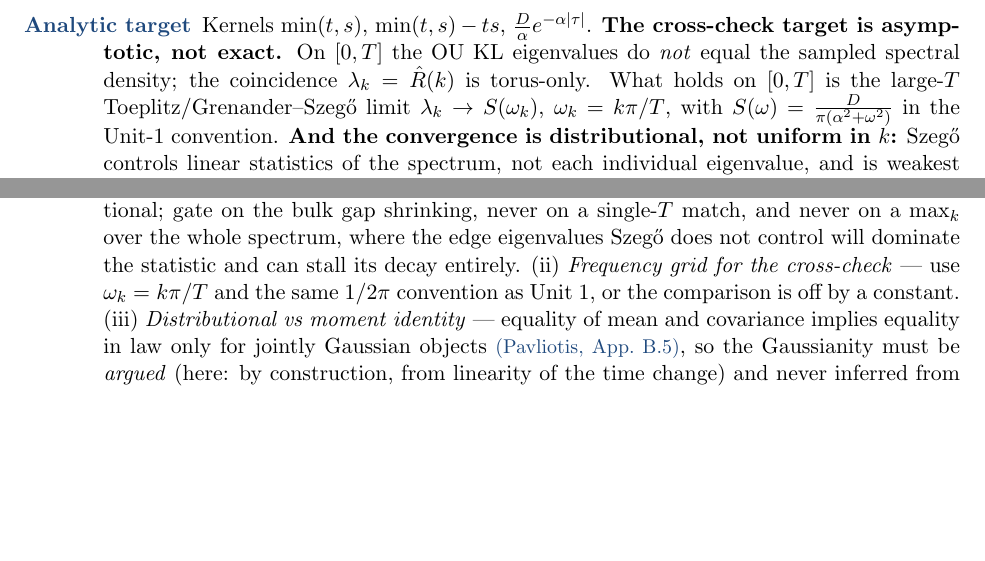
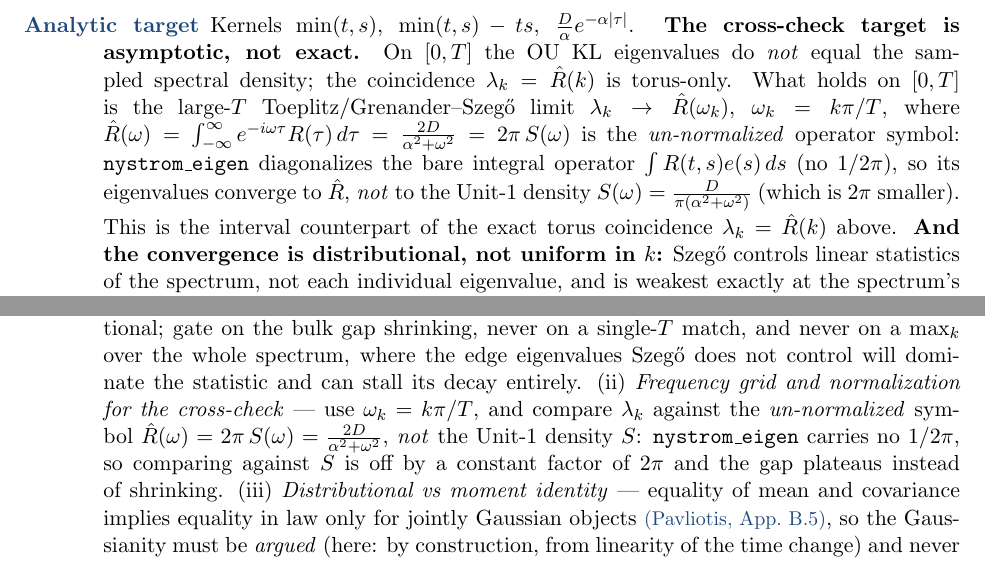
Before and after one commit to var-pi/StochasticProcesses, a LaTeX paper (docs/plan/pavliotis_ch1_project_plan_3.tex): two parts of pages 11 and 12 of 33, joined at a grey line, cut so that both start at the same text, the shorter picture padded with empty space. Compiled offline with pdfLaTeX.

Commit message:
Plan: fix Unit 3 cross-check target (S -> un-normalized symbol 2*pi*S)
nystrom_eigen diagonalizes the bare integral operator (no 1/2pi), so its
eigenvalues converge to the un-normalized symbol Rhat(w)=2D/(a^2+w^2)=2*pi*S(w),
not the 1/2pi-normalized density S. The plan stated the cross-check target as S
(2*pi too small), which would flatten the gap slope to ~0; Unit 3's code already
uses the corrected Rhat (torus anchor lambda_k=Rhat(k)). Fixes the target in the
Analytic-target, Pass/fail, Misstep (i)/(ii), run.jl-contract, and the 1.2
extnote; clarifies the Welch overlay compares one-sided Welch to 2S. PDF rebuilt.

Co-Authored-By: Claude Opus 4.8 <noreply@anthropic.com>

```diff
--- a/docs/plan/pavliotis_ch1_project_plan_3.tex
+++ b/docs/plan/pavliotis_ch1_project_plan_3.tex
@@ -311,12 +311,12 @@ which equals $T^2/2$ for Brownian motion (\emph{not} $T\,R(0)=0$); the stationar
 \item[Concept] Brownian motion, $R(t,s)=\min(t,s)$ \pav{eqn.~1.21}, and its invariances (rescaling, shifting, time reversal, inversion) \pav{Prop.~1.23}; Brownian bridge, $R(t,s) = \min(t,s) - ts$, with $B_t = (1-t)\,W\!\left(\frac{t}{1-t}\right)$ \pav{eqn.~1.26 / Exercise 6}; stationary Ornstein--Uhlenbeck, $R(\tau) = \frac{D}{\alpha}e^{-\alpha|\tau|}$ \pav{Example 1.15}. The unit's one distinct idea is \emph{reconciliation}: the sampling routes and the two diagonalizations are forced to agree on concrete processes, and \emph{distributional} (not merely moment) identities are verified from finite samples. The sampling itself is \emph{reuse} of Units~0/1/2, not new work.
 \item[Build] Instantiate each process by reusing the existing routes (Cholesky from Unit~0, KL from Unit~2, and circulant embedding from Unit~1 for the stationary OU); assemble a small kernel catalogue with the relevant closed-form facts attached to each.
 \item[Check] (a) \emph{Route equivalence:} Cholesky, KL, and circulant samples of the OU process yield the same empirical covariance, judged against a \emph{split-half null} --- the same statistic computed between two halves of a \emph{single} route's samples, which is by construction a draw from the ``same law, different samples'' distribution and so calibrates the gate without a variance formula. (b) \emph{Distributional identities}, in two steps: Gaussianity of the transformed process is established \emph{by construction} (a deterministic linear time-change of a Gaussian process is Gaussian, laws being closed under linear maps), after which App.~B.5 applies as a \emph{theorem} and matching the \emph{full} covariance over the grid is equality in law --- e.g.\ $c^{-1/2}W(ct) \overset{d}{=} W(t)$; then, as a check that does \emph{not} lean on Gaussianity, Cram\'er--Wold projections: a handful of fixed linear functionals $a^\top X$ of the sample paths, each one-dimensional projection KS-tested against its $N(0,a^\top\Sigma a)$ target. Bridge endpoints pinned exactly at $t=0,1$ via the covariance/Cholesky route (the time-change formula cannot be evaluated at $t=1$). Additionally the KL coefficients: project onto Unit~2's eigenfunctions, verify the empirical correlation matrix of the $\xi_k$ is $\approx I$ and KS each $\xi_k$ against $N(0,\lambda_k)$ --- uncorrelated \emph{and} jointly Gaussian $\Rightarrow$ independent, which is the KL expansion's actual content. (c) \emph{The cross-check} (below).
-\item[Analytic target] Kernels $\min(t,s)$, $\min(t,s)-ts$, $\tfrac{D}{\alpha}e^{-\alpha|\tau|}$. \textbf{The cross-check target is asymptotic, not exact.} On $[0,T]$ the OU KL eigenvalues do \emph{not} equal the sampled spectral density; the coincidence $\lambda_k=\hat R(k)$ is torus-only. What holds on $[0,T]$ is the large-$T$ Toeplitz/Grenander--Szeg\H{o} limit $\lambda_k \to S(\omega_k)$, $\omega_k = k\pi/T$, with $S(\omega) = \tfrac{D}{\pi(\alpha^2+\omega^2)}$ in the Unit-1 convention. \textbf{And the convergence is distributional, not uniform in $k$:} Szeg\H{o} controls linear statistics of the spectrum, not each individual eigenvalue, and is weakest exactly at the spectrum's edges --- so there is \emph{no} defensible per-eigenvalue target, the comparison is restricted to the resolved bulk (reusing Unit~2's resolved-range criterion), and no theoretical decay exponent for the gap is claimed. \extnote{this is the Toeplitz asymptotic flagged in \S1.2, not a Pavliotis result; it is the reason the cross-check is stated as a convergence rather than an equality, and the reason it is gated on the bulk rather than on a $\max_k$ over the whole spectrum.}
-\item[Pass/fail] \emph{Route equivalence --- gate against a split-half null, not an SE.} The statistic $\|\widehat\Sigma_A-\widehat\Sigma_B\|_F$ is a norm over $n_{\text{grid}}^2$ entries: it does \emph{not} hover near zero but concentrates about a strictly positive value, $\mathbb{E}\|\widehat\Sigma_A-\widehat\Sigma_B\|_F^2 = 2\sigma_1^2$ with $\sigma_1^2 = \mathbb{E}\|\widehat\Sigma-\Sigma\|_F^2 = \big((\operatorname{tr}\Sigma)^2+\|\Sigma\|_F^2\big)/N$, so a zero-centred ``within $3\,$SE'' predicate is gating against the wrong null and passes routes that disagree by a factor of two. Instead: split one route's $N$ samples into halves, compute $\|\widehat\Sigma_{A,1}-\widehat\Sigma_{A,2}\|_F$ over several splits to obtain the null band empirically, and require each cross-route statistic to land inside it after the $\sqrt2$ rescale for the halved sample size. Self-calibrating and correctly powered; the closed form above is retained only as a sanity check that the measured band sits where theory says. \emph{Distributional identity:} full empirical covariance of $c^{-1/2}W(ct)$ matches $\min(t,s)$ within the same split-half null, \emph{and} every Cram\'er--Wold projection's KS statistic lies below its finite-sample critical value at the recorded seed. \emph{Cross-check:} with $\lambda_k$ from \texttt{nystrom\_eigen} and $S(\omega_k)$ \emph{analytic} (not Welch-estimated), the bulk gap $g(T)=\max_{k\in\text{bulk}}|\lambda_k - S(\omega_k)|$ is deterministic given the quadrature; fit $\log g$ vs.\ $\log T$ across a ladder of increasing $T$ and gate the fitted slope below a fixed negative threshold, reporting the exponent without claiming it against a theoretical value (none is defensible --- see Analytic target). Per the rate-check convention of \emph{Reproducibility and Testing Convention} below this is a \emph{deterministic} slope, so the margin is a fixed absolute one and \emph{not} a multiple of the regression SE; monotonicity is deliberately not required, since neither Szeg\H{o} nor the quadrature guarantees it at finite $T$.
+\item[Analytic target] Kernels $\min(t,s)$, $\min(t,s)-ts$, $\tfrac{D}{\alpha}e^{-\alpha|\tau|}$. \textbf{The cross-check target is asymptotic, not exact.} On $[0,T]$ the OU KL eigenvalues do \emph{not} equal the sampled spectral density; the coincidence $\lambda_k=\hat R(k)$ is torus-only. What holds on $[0,T]$ is the large-$T$ Toeplitz/Grenander--Szeg\H{o} limit $\lambda_k \to \hat R(\omega_k)$, $\omega_k = k\pi/T$, where $\hat R(\omega)=\int_{-\infty}^{\infty}e^{-i\omega\tau}R(\tau)\,d\tau=\tfrac{2D}{\alpha^2+\omega^2}=2\pi\,S(\omega)$ is the \emph{un-normalized} operator symbol: \texttt{nystrom\_eigen} diagonalizes the bare integral operator $\int R(t,s)e(s)\,ds$ (no $1/2\pi$), so its eigenvalues converge to $\hat R$, \emph{not} to the Unit-1 density $S(\omega)=\tfrac{D}{\pi(\alpha^2+\omega^2)}$ (which is $2\pi$ smaller). This is the interval counterpart of the exact torus coincidence $\lambda_k=\hat R(k)$ above. \textbf{And the convergence is distributional, not uniform in $k$:} Szeg\H{o} controls linear statistics of the spectrum, not each individual eigenvalue, and is weakest exactly at the spectrum's edges --- so there is \emph{no} defensible per-eigenvalue target, the comparison is restricted to the resolved bulk (reusing Unit~2's resolved-range criterion), and no theoretical decay exponent for the gap is claimed. \extnote{this is the Toeplitz asymptotic flagged in \S1.2, not a Pavliotis result; it is the reason the cross-check is stated as a convergence rather than an equality, and the reason it is gated on the bulk rather than on a $\max_k$ over the whole spectrum.}
+\item[Pass/fail] \emph{Route equivalence --- gate against a split-half null, not an SE.} The statistic $\|\widehat\Sigma_A-\widehat\Sigma_B\|_F$ is a norm over $n_{\text{grid}}^2$ entries: it does \emph{not} hover near zero but concentrates about a strictly positive value, $\mathbb{E}\|\widehat\Sigma_A-\widehat\Sigma_B\|_F^2 = 2\sigma_1^2$ with $\sigma_1^2 = \mathbb{E}\|\widehat\Sigma-\Sigma\|_F^2 = \big((\operatorname{tr}\Sigma)^2+\|\Sigma\|_F^2\big)/N$, so a zero-centred ``within $3\,$SE'' predicate is gating against the wrong null and passes routes that disagree by a factor of two. Instead: split one route's $N$ samples into halves, compute $\|\widehat\Sigma_{A,1}-\widehat\Sigma_{A,2}\|_F$ over several splits to obtain the null band empirically, and require each cross-route statistic to land inside it after the $\sqrt2$ rescale for the halved sample size. Self-calibrating and correctly powered; the closed form above is retained only as a sanity check that the measured band sits where theory says. \emph{Distributional identity:} full empirical covariance of $c^{-1/2}W(ct)$ matches $\min(t,s)$ within the same split-half null, \emph{and} every Cram\'er--Wold projection's KS statistic lies below its finite-sample critical value at the recorded seed. \emph{Cross-check:} with $\lambda_k$ from \texttt{nystrom\_eigen} and $\hat R(\omega_k)$ \emph{analytic} (not Welch-estimated), the bulk gap $g(T)=\max_{k\in\text{bulk}}|\lambda_k - \hat R(\omega_k)|$ is deterministic given the quadrature; fit $\log g$ vs.\ $\log T$ across a ladder of increasing $T$ and gate the fitted slope below a fixed negative threshold, reporting the exponent without claiming it against a theoretical value (none is defensible --- see Analytic target). Per the rate-check convention of \emph{Reproducibility and Testing Convention} below this is a \emph{deterministic} slope, so the margin is a fixed absolute one and \emph{not} a multiple of the regression SE; monotonicity is deliberately not required, since neither Szeg\H{o} nor the quadrature guarantees it at finite $T$.
 \item[Negative control] Repeat the self-similarity identity with the \emph{wrong} exponent, $c^{-1/3}W(ct)$: the empirical covariance no longer matches $\min(t,s)$ (it is off by $c^{1/3}$). This makes the correct $c^{-1/2}$ meaningful and is fully self-contained.
 \item[Artifact] A three-panel portrait per process (sample paths / covariance heat-map / eigenvalue decay); a route-equivalence panel (three empirical covariances of OU, with the three pairwise distances plotted \emph{against the split-half null band}, so the reader sees the gate's calibration and not merely a number); a Cram\'er--Wold panel (per-projection empirical CDF against its Gaussian target, with the KS statistic annotated); the cross-check plot, $\log g(T)$ vs.\ $\log T$ on log--log axes with the fitted slope shown --- and the Welch estimate of $S$ overlaid on the analytic $S$ at the largest $T$ as a \emph{visual} reconciliation of the two diagonalizations (this overlay is the pedagogical point of the unit; it is not what the gate is computed from).
 \item[README] Concept: each process is just a choice of kernel. Why this check: distributional identities certify the \emph{law}, not merely a moment --- and the README must spell out the licensing chain rather than assert the conclusion, because the chain is the content: the time-changed process is Gaussian \emph{by construction} (a deterministic linear map of a Gaussian process), which is a proof and not something the samples are asked to establish; App.~B.5 then upgrades a match of the \emph{full} covariance into equality in law; and the Cram\'er--Wold projections supply the evidence that would catch a non-Gaussian impostor carrying the right covariance, which is precisely the evidence App.~B.5 alone cannot give. The cross-check forces the two diagonalizations to reconcile as $T\to\infty$. What it proves: the field's vocabulary is correctly instantiated, the sampling routes agree, and the Fourier and KL vertices are made to speak to each other directly --- the payoff of \S1.5. Its distinct idea is reconciliation; the sampling is inherited.
-\item[Missteps] (i) \emph{Expecting exact, or uniform, $\lambda_k=S(\omega_k)$ on $[0,T]$} --- it is asymptotic \emph{and} distributional; gate on the bulk gap shrinking, never on a single-$T$ match, and never on a $\max_k$ over the whole spectrum, where the edge eigenvalues Szeg\H{o} does not control will dominate the statistic and can stall its decay entirely. (ii) \emph{Frequency grid for the cross-check} --- use $\omega_k=k\pi/T$ and the same $1/2\pi$ convention as Unit~1, or the comparison is off by a constant. (iii) \emph{Distributional vs moment identity} --- equality of mean and covariance implies equality in law only for jointly Gaussian objects \pav{App.~B.5}, so the Gaussianity must be \emph{argued} (here: by construction, from linearity of the time change) and never inferred from the samples that are then tested; given that argument, a match of the \emph{full} covariance \emph{is} a distributional identity and should be claimed as one --- the error to avoid is the opposite one, claiming the law from a \emph{single} matched moment with the Gaussianity left implicit. (iv) \emph{Gating $\|\widehat\Sigma_A-\widehat\Sigma_B\|_F$ against zero} --- it is a norm over many entries, so it concentrates around $\sqrt2\,\sigma_1>0$ rather than fluctuating about zero; a tolerance phrased as a multiple of a single-route SE is measuring against a null the statistic never visits and will pass badly disagreeing routes. Guard: calibrate with the split-half null, and confirm the observed band matches $\sqrt2\,\sigma_1$ before trusting it.
+\item[Missteps] (i) \emph{Expecting exact, or uniform, $\lambda_k=\hat R(\omega_k)$ on $[0,T]$} --- it is asymptotic \emph{and} distributional; gate on the bulk gap shrinking, never on a single-$T$ match, and never on a $\max_k$ over the whole spectrum, where the edge eigenvalues Szeg\H{o} does not control will dominate the statistic and can stall its decay entirely. (ii) \emph{Frequency grid and normalization for the cross-check} --- use $\omega_k=k\pi/T$, and compare $\lambda_k$ against the \emph{un-normalized} symbol $\hat R(\omega)=2\pi\,S(\omega)=\tfrac{2D}{\alpha^2+\omega^2}$, \emph{not} the Unit-1 density $S$: \texttt{nystrom\_eigen} carries no $1/2\pi$, so comparing against $S$ is off by a constant factor of $2\pi$ and the gap plateaus instead of shrinking. (iii) \emph{Distributional vs moment identity} --- equality of mean and covariance implies equality in law only for jointly Gaussian objects \pav{App.~B.5}, so the Gaussianity must be \emph{argued} (here: by construction, from linearity of the time change) and never inferred from the samples that are then tested; given that argument, a match of the \emph{full} covariance \emph{is} a distributional identity and should be claimed as one --- the error to avoid is the opposite one, claiming the law from a \emph{single} matched moment with the Gaussianity left implicit. (iv) \emph{Gating $\|\widehat\Sigma_A-\widehat\Sigma_B\|_F$ against zero} --- it is a norm over many entries, so it concentrates around $\sqrt2\,\sigma_1>0$ rather than fluctuating about zero; a tolerance phrased as a multiple of a single-route SE is measuring against a null the statistic never visits and will pass badly disagreeing routes. Guard: calibrate with the split-half null, and confirm the observed band matches $\sqrt2\,\sigma_1$ before trusting it.
 \item[Purpose] The field's basic vocabulary; every subsequent construction is one of these three processes (or a simple transform of one) --- and the one place the whole apparatus is shown to be internally consistent.
 \item[Effort] $\approx 8$ h (the sampling leverages Units 0, 1, and 2 and is almost entirely reuse; the added hour is the Cram\'er--Wold projections, the split-half calibration, and \texttt{gof.jl} with its test).
 \item[Prerequisite] For jointly Gaussian objects, equality of mean and covariance implies equality in law \pav{App.~B.5} --- the recurring fact that uncorrelated $+$ jointly Gaussian $\Rightarrow$ independent is used here to validate KL coefficients. New content: verifying a \emph{distributional} identity (not just a moment) from finite Monte Carlo samples, which is done in two moves --- App.~B.5 applied to a Gaussianity that is proved rather than tested, and then the Cram\'er--Wold device, that equality in law of random vectors is equivalent to equality in law of every one-dimensional projection $a^\top X$, which reduces a multivariate distributional claim to a family of scalar KS tests. \extnote{the Cram\'er--Wold theorem, and the Kolmogorov--Smirnov statistic and its finite-sample critical values; standard, external to Pavliotis.}
```
Also changed, not shown: docs/plan/pavliotis_ch1_project_plan_3.pdf, docs/plan/pavliotis_ch1_project_plan_3.tex (4 more changed lines).
